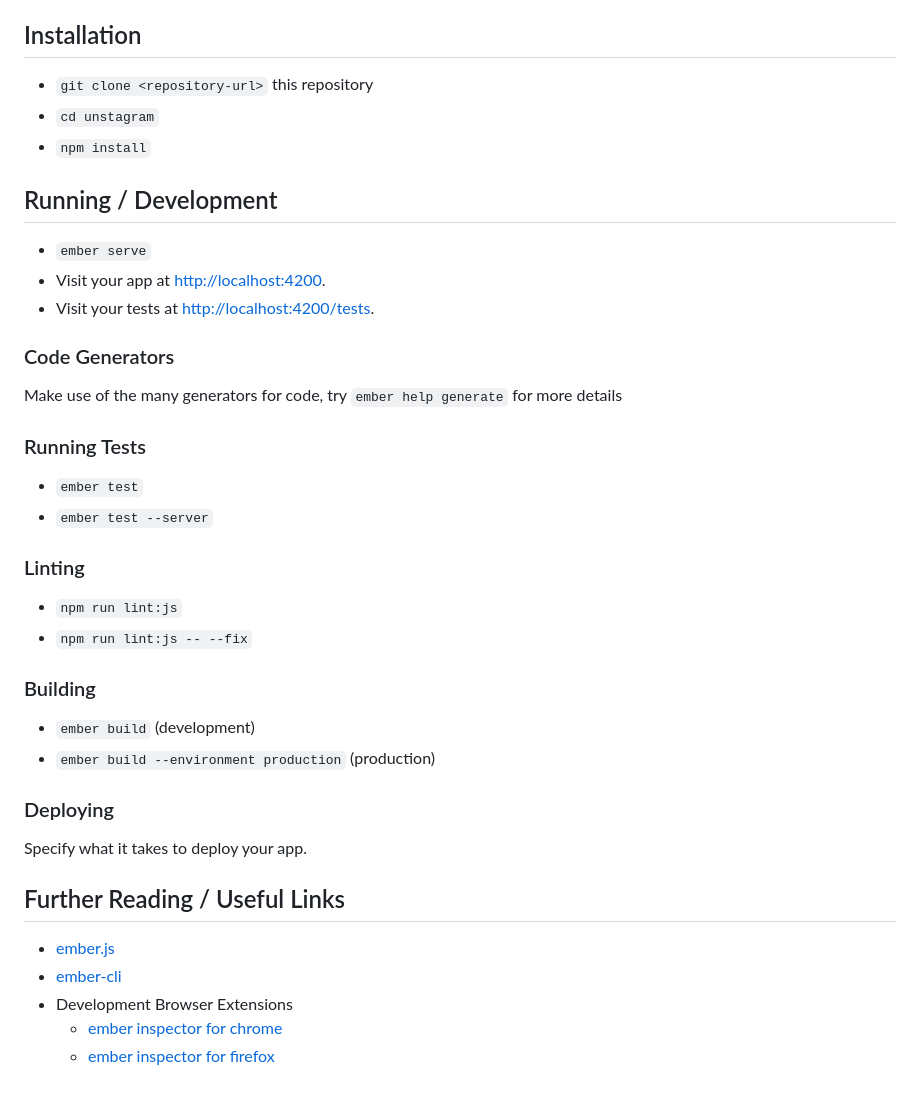
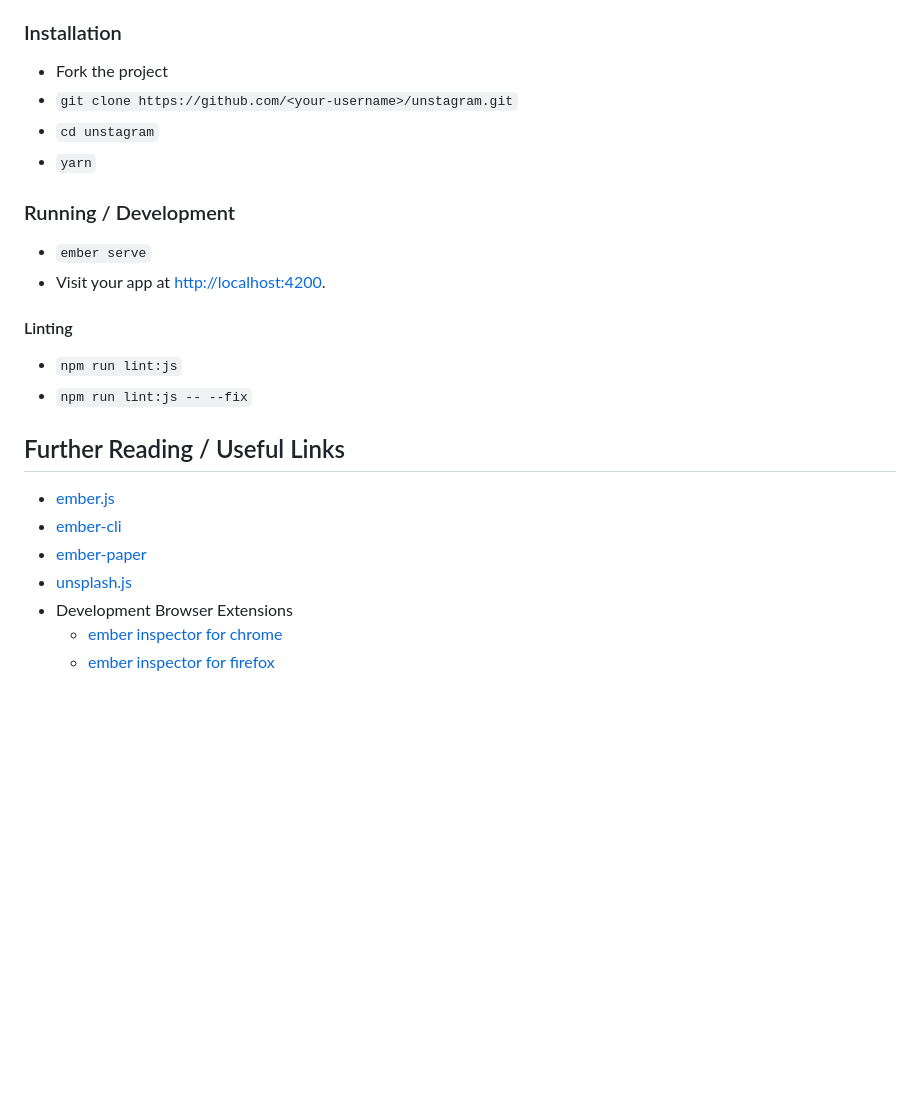
Before and after one commit to drooJohnson/Unstagram, a Markdown page: README.md, the part around the change printed below. GitHub-like rendering; blank space fills up the shorter version.

```diff
--- a/README.md
+++ b/README.md
@@ -12,45 +24,30 @@ You will need the following things properly installed on your computer.
 * [Ember CLI](https://ember-cli.com/)
 * [Google Chrome](https://google.com/chrome/)
 
-## Installation
+### Installation
 
-* `git clone <repository-url>` this repository
+* Fork the project
+* `git clone https://github.com/<your-username>/unstagram.git`
 * `cd unstagram`
-* `npm install`
+* `yarn`
 
-## Running / Development
+### Running / Development
 
 * `ember serve`
 * Visit your app at [http://localhost:4200](http://localhost:4200).
-* Visit your tests at [http://localhost:4200/tests](http://localhost:4200/tests).
 
-### Code Generators
-
-Make use of the many generators for code, try `ember help generate` for more details
-
-### Running Tests
-
-* `ember test`
-* `ember test --server`
-
-### Linting
+#### Linting
 
 * `npm run lint:js`
 * `npm run lint:js -- --fix`
 
-### Building
-
-* `ember build` (development)
-* `ember build --environment production` (production)
-
-### Deploying
-
-Specify what it takes to deploy your app.
 
 ## Further Reading / Useful Links
 
 * [ember.js](https://emberjs.com/)
 * [ember-cli](https://ember-cli.com/)
+* [ember-paper](https://miguelcobain.github.io/ember-paper/)
+* [unsplash.js](https://github.com/unsplash/unsplash-js)
 * Development Browser Extensions
   * [ember inspector for chrome](https://chrome.google.com/webstore/detail/ember-inspector/bmdblncegkenkacieihfhpjfppoconhi)
   * [ember inspector for firefox](https://addons.mozilla.org/en-US/firefox/addon/ember-inspector/)
```
Also changed, not shown: other parts of README.md (+16 -4 lines), screencap.png (added).
